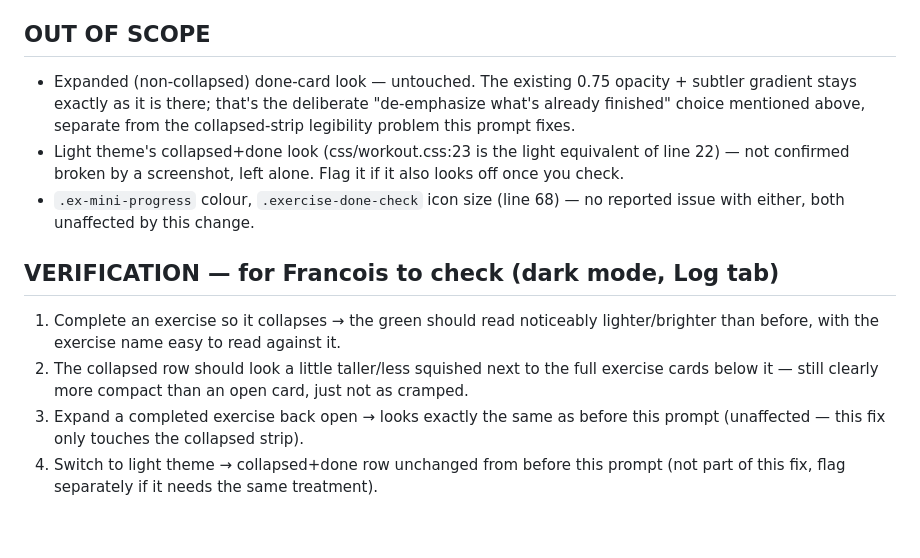
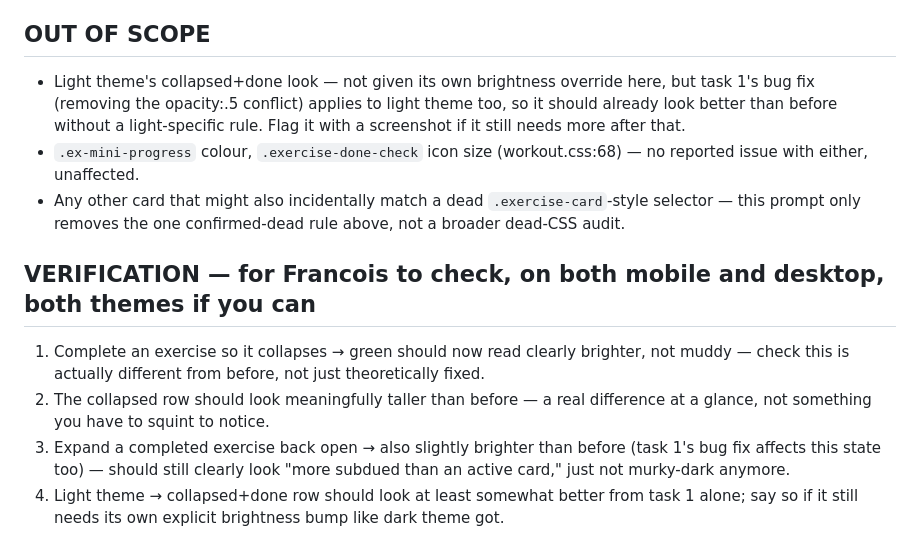
Before and after one commit to SourGitS/workout-tracker, a Markdown page: Prompts/16-SONNET-log-collapsed-done-green-and-height.md, the part around one of its changes. Drawn GitHub-style.

```diff
--- a/Prompts/16-SONNET-log-collapsed-done-green-and-height.md
+++ b/Prompts/16-SONNET-log-collapsed-done-green-and-height.md
@@ -56,22 +79,23 @@ after this, that's a follow-up with a fresh screenshot, not a bigger pass now.
 
 ## OUT OF SCOPE
 
-- Expanded (non-collapsed) done-card look — untouched. The existing 0.75 opacity + subtler
-  gradient stays exactly as it is there; that's the deliberate "de-emphasize what's already
-  finished" choice mentioned above, separate from the collapsed-strip legibility problem this
-  prompt fixes.
-- Light theme's collapsed+done look (css/workout.css:23 is the light equivalent of line 22) —
-  not confirmed broken by a screenshot, left alone. Flag it if it also looks off once you check.
-- `.ex-mini-progress` colour, `.exercise-done-check` icon size (line 68) — no reported issue with
-  either, both unaffected by this change.
+- Light theme's collapsed+done look — not given its own brightness override here, but task 1's
+  bug fix (removing the opacity:.5 conflict) applies to light theme too, so it should already
+  look better than before without a light-specific rule. Flag it with a screenshot if it still
+  needs more after that.
+- `.ex-mini-progress` colour, `.exercise-done-check` icon size (workout.css:68) — no reported
+  issue with either, unaffected.
+- Any other card that might also incidentally match a dead `.exercise-card`-style selector —
+  this prompt only removes the one confirmed-dead rule above, not a broader dead-CSS audit.
 
-## VERIFICATION — for Francois to check (dark mode, Log tab)
+## VERIFICATION — for Francois to check, on both mobile and desktop, both themes if you can
 
-1. Complete an exercise so it collapses → the green should read noticeably lighter/brighter than
-   before, with the exercise name easy to read against it.
-2. The collapsed row should look a little taller/less squished next to the full exercise cards
-   below it — still clearly more compact than an open card, just not as cramped.
-3. Expand a completed exercise back open → looks exactly the same as before this prompt
-   (unaffected — this fix only touches the collapsed strip).
-4. Switch to light theme → collapsed+done row unchanged from before this prompt (not part of
-   this fix, flag separately if it needs the same treatment).
+1. Complete an exercise so it collapses → green should now read clearly brighter, not muddy —
+   check this is actually different from before, not just theoretically fixed.
+2. The collapsed row should look meaningfully taller than before — a real difference at a
+   glance, not something you have to squint to notice.
+3. Expand a completed exercise back open → also slightly brighter than before (task 1's bug fix
+   affects this state too) — should still clearly look "more subdued than an active card," just
+   not murky-dark anymore.
+4. Light theme → collapsed+done row should look at least somewhat better from task 1 alone; say
+   so if it still needs its own explicit brightness bump like dark theme got.
```
Also changed, not shown: other parts of Prompts/16-SONNET-log-collapsed-done-green-and-height.md (+59 -36 lines).
